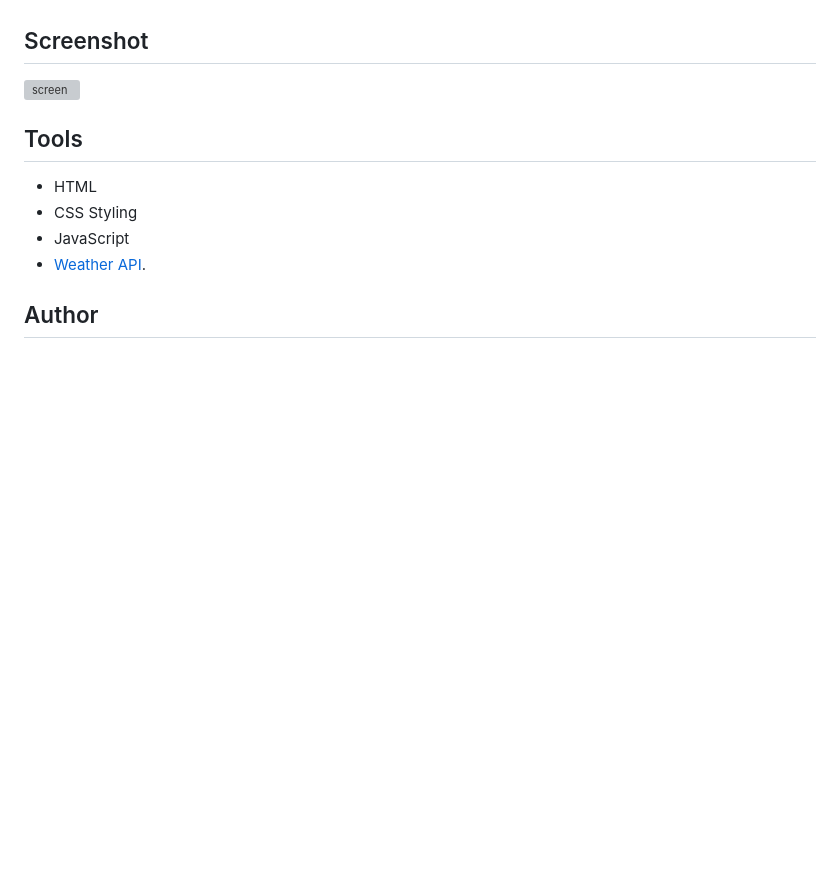
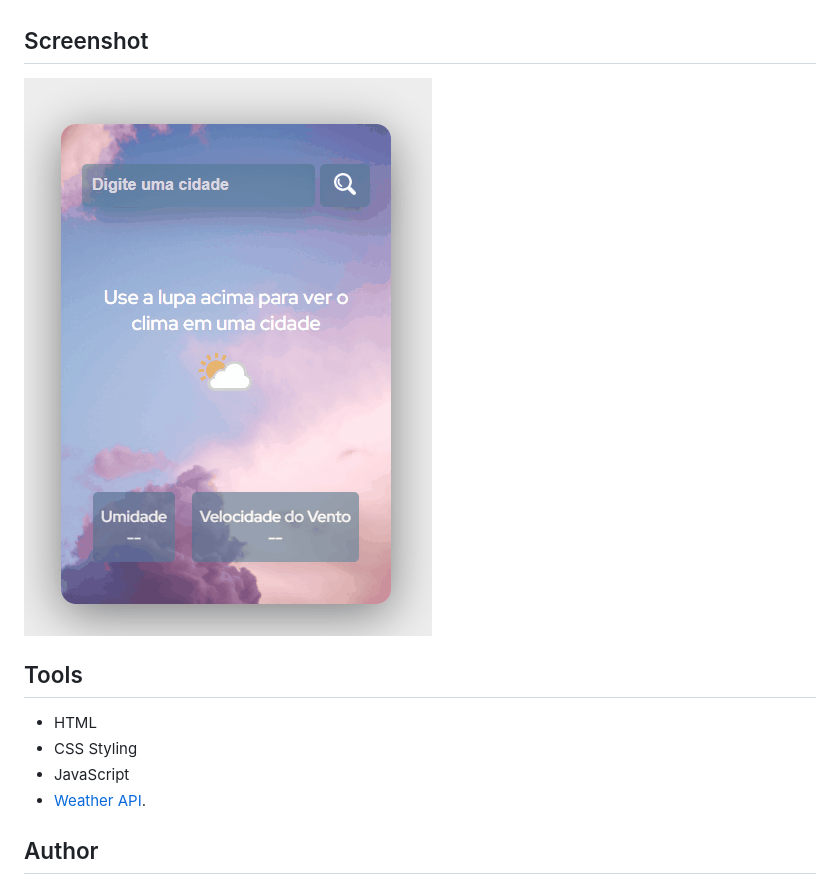
Before and after one commit to camilakataa/weather-condition-app, a Markdown page: README.md, the part around the change. Drawn GitHub-style; pictures changed too: src/images/screen.gif (added); blank space fills up the shorter version; grey boxes are pictures that could not be loaded.

```diff
--- a/README.md
+++ b/README.md
@@ -24,7 +24,7 @@ https://camilakataa.github.io/weather-condition-app/
 
 ## Screenshot
 
-<img src="./src/imagens/screen.gif" alt="screen">
+<img src="./src/images/screen.gif" alt="screen">
 
 ## Tools
 
```
Also changed, not shown: 10 other files.
